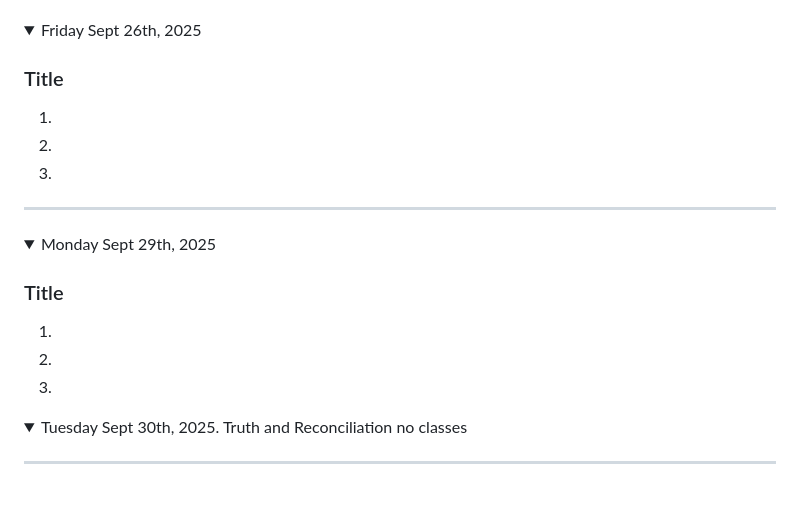
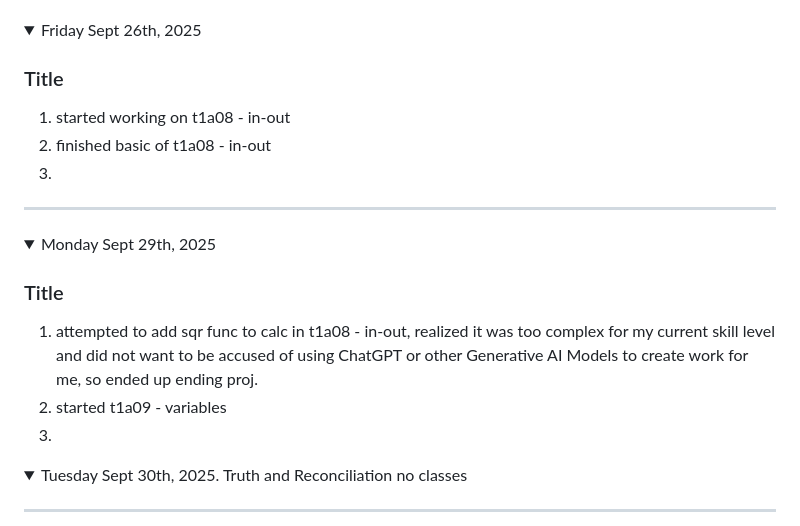
Before and after one commit to Kymiira/game-dev-caleb-2025, a Markdown page: markdownfiles/add-to-readme-journal-2025-s1.md, the part around the change. Drawn GitHub-style; folded sections open; blank space fills up the shorter version.

```diff
--- a/markdownfiles/add-to-readme-journal-2025-s1.md
+++ b/markdownfiles/add-to-readme-journal-2025-s1.md
@@ -139,8 +139,8 @@ Note: If you have a link to an assignment that has not been marked, put "open" a
 <details open><summary>Friday Sept 26th, 2025</summary>
 
 ### Title
-1.
-1.
+1. started working on t1a08 - in-out
+1. finished basic of t1a08 - in-out
 1.
 
 </details>
@@ -150,9 +150,10 @@ Note: If you have a link to an assignment that has not been marked, put "open" a
 <details ><summary>Monday Sept 29th, 2025</summary>
 
 ### Title
+1. attempted to add sqr func to calc in t1a08 - in-out, realized it was too complex for my current skill level and did not want to be accused of using ChatGPT or other Generative AI Models to create work for me, so ended up ending proj.
+1. started t1a09 - variables
 1.
-1.
-1.
+
 
 </details>
 
```
